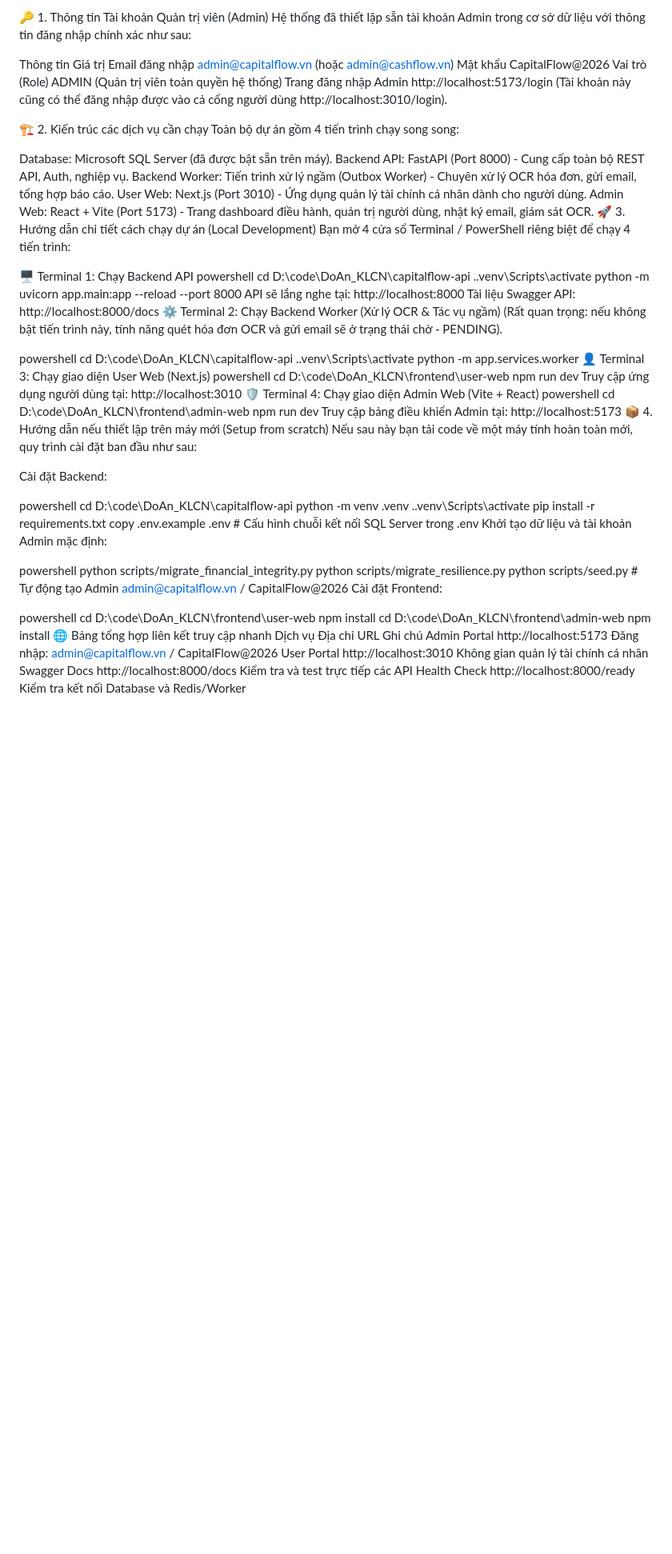
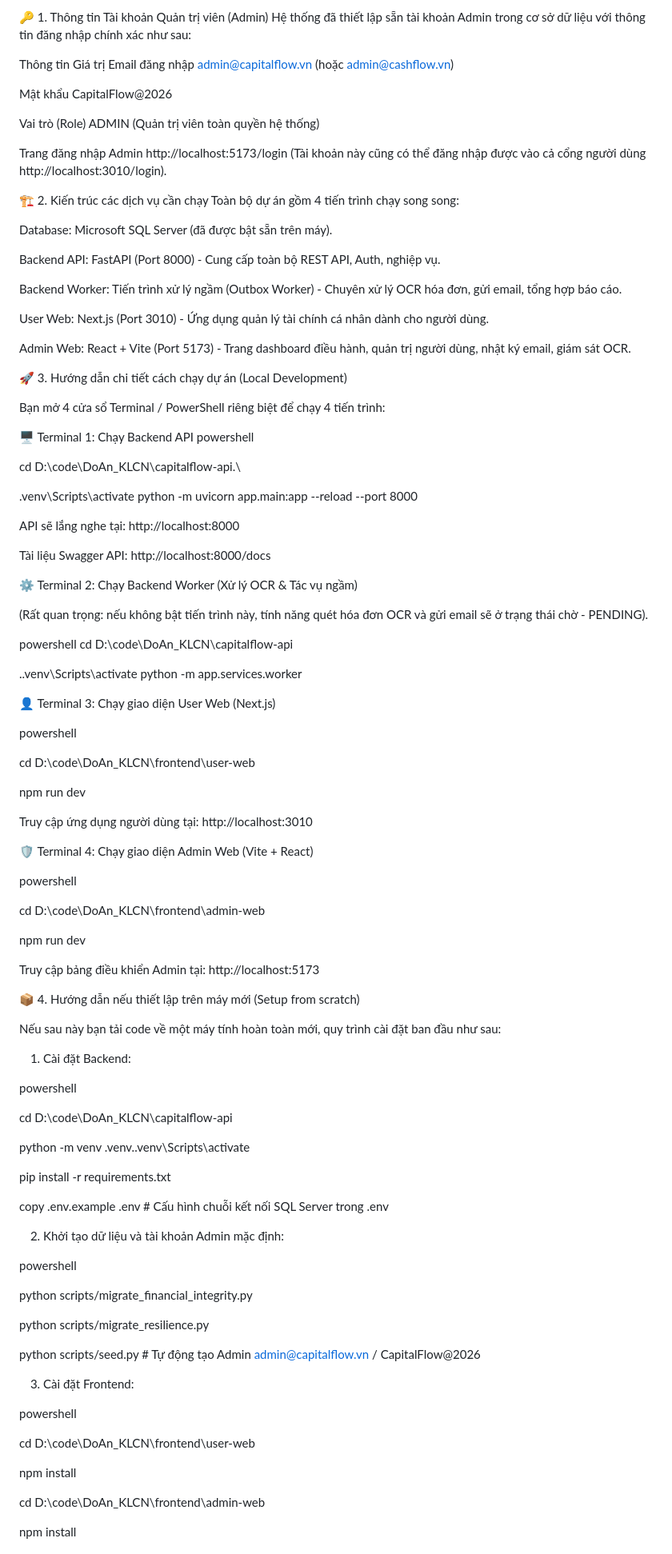
Before and after one commit to dangquang-2607/DoAn_KLCN, a Markdown page: README.md, the part around one of its changes. Shown at 80% size. Rendered like a GitHub page; blank space fills up the shorter version.

```diff
--- a/README.md
+++ b/README.md
@@ -5,66 +5,111 @@ Hệ thống đã thiết lập sẵn tài khoản Admin trong cơ sở dữ li
 
 Thông tin	Giá trị
 Email đăng nhập	admin@capitalflow.vn (hoặc admin@cashflow.vn)
+
 Mật khẩu	CapitalFlow@2026
+
 Vai trò (Role)	ADMIN (Quản trị viên toàn quyền hệ thống)
+
 Trang đăng nhập Admin	http://localhost:5173/login
 (Tài khoản này cũng có thể đăng nhập được vào cả cổng người dùng http://localhost:3010/login).
+
+
 
 🏗️ 2. Kiến trúc các dịch vụ cần chạy
 Toàn bộ dự án gồm 4 tiến trình chạy song song:
 
 Database: Microsoft SQL Server (đã được bật sẵn trên máy).
+
 Backend API: FastAPI (Port 8000) - Cung cấp toàn bộ REST API, Auth, nghiệp vụ.
+
 Backend Worker: Tiến trình xử lý ngầm (Outbox Worker) - Chuyên xử lý OCR hóa đơn, gửi email, tổng hợp báo cáo.
+
 User Web: Next.js (Port 3010) - Ứng dụng quản lý tài chính cá nhân dành cho người dùng.
+
 Admin Web: React + Vite (Port 5173) - Trang dashboard điều hành, quản trị người dùng, nhật ký email, giám sát OCR.
+
+
+
 🚀 3. Hướng dẫn chi tiết cách chạy dự án (Local Development)
+
 Bạn mở 4 cửa sổ Terminal / PowerShell riêng biệt để chạy 4 tiến trình:
 
 🖥️ Terminal 1: Chạy Backend API
 powershell
-cd D:\code\DoAn_KLCN\capitalflow-api
-.\.venv\Scripts\activate
-python -m uvicorn app.main:app --reload --port 8000
+
+cd D:\code\DoAn_KLCN\capitalflow-api.\
+
+.venv\Scripts\activate python -m uvicorn app.main:app --reload --port 8000
+
 API sẽ lắng nghe tại: http://localhost:8000
+
 Tài liệu Swagger API: http://localhost:8000/docs
+
 ⚙️ Terminal 2: Chạy Backend Worker (Xử lý OCR & Tác vụ ngầm)
+
 (Rất quan trọng: nếu không bật tiến trình này, tính năng quét hóa đơn OCR và gửi email sẽ ở trạng thái chờ - PENDING).
 
 powershell
 cd D:\code\DoAn_KLCN\capitalflow-api
-.\.venv\Scripts\activate
-python -m app.services.worker
+
+.\.venv\Scripts\activate python -m app.services.worker
+
 👤 Terminal 3: Chạy giao diện User Web (Next.js)
+
 powershell
+
 cd D:\code\DoAn_KLCN\frontend\user-web
+
 npm run dev
+
 Truy cập ứng dụng người dùng tại: http://localhost:3010
+
 🛡️ Terminal 4: Chạy giao diện Admin Web (Vite + React)
+
 powershell
+
 cd D:\code\DoAn_KLCN\frontend\admin-web
+
 npm run dev
+
 Truy cập bảng điều khiển Admin tại: http://localhost:5173
+
+
+
 📦 4. Hướng dẫn nếu thiết lập trên máy mới (Setup from scratch)
+
 Nếu sau này bạn tải code về một máy tính hoàn toàn mới, quy trình cài đặt ban đầu như sau:
 
-Cài đặt Backend:
+
+1. Cài đặt Backend:
 
 powershell
+
 cd D:\code\DoAn_KLCN\capitalflow-api
-python -m venv .venv
-.\.venv\Scripts\activate
+
+python -m venv .venv.\.venv\Scripts\activate
+
 pip install -r requirements.txt
+
 copy .env.example .env   # Cấu hình chuỗi kết nối SQL Server trong .env
-Khởi tạo dữ liệu và tài khoản Admin mặc định:
+
+2. Khởi tạo dữ liệu và tài khoản Admin mặc định:
+
 
 powershell
+
 python scripts/migrate_financial_integrity.py
+
 python scripts/migrate_resilience.py
+
 python scripts/seed.py    # Tự động tạo Admin admin@capitalflow.vn / CapitalFlow@2026
-Cài đặt Frontend:
+
+3. Cài đặt Frontend:
 
 powershell
+
 cd D:\code\DoAn_KLCN\frontend\user-web
+
 npm install
+
 cd D:\code\DoAn_KLCN\frontend\admin-web
```
Also changed, not shown: other parts of README.md (+7 -0 lines).
